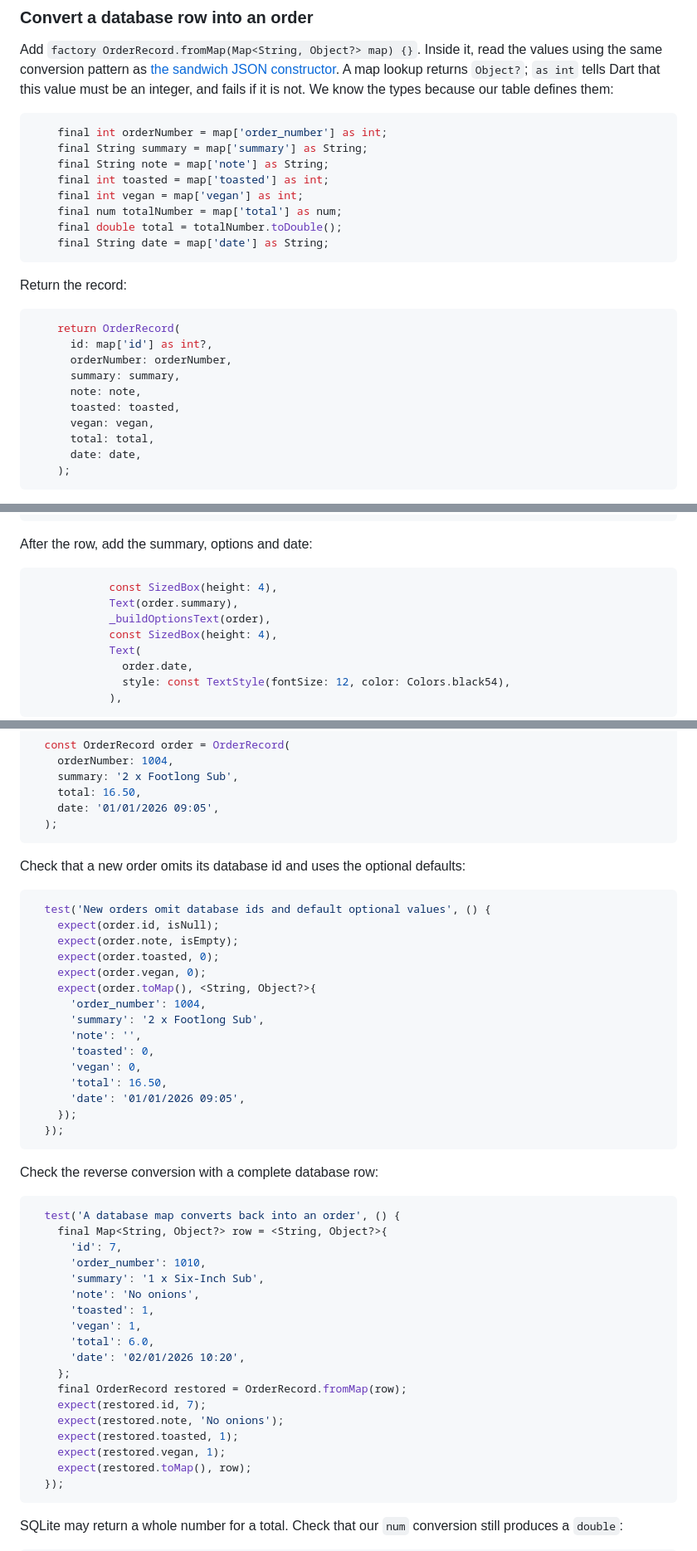
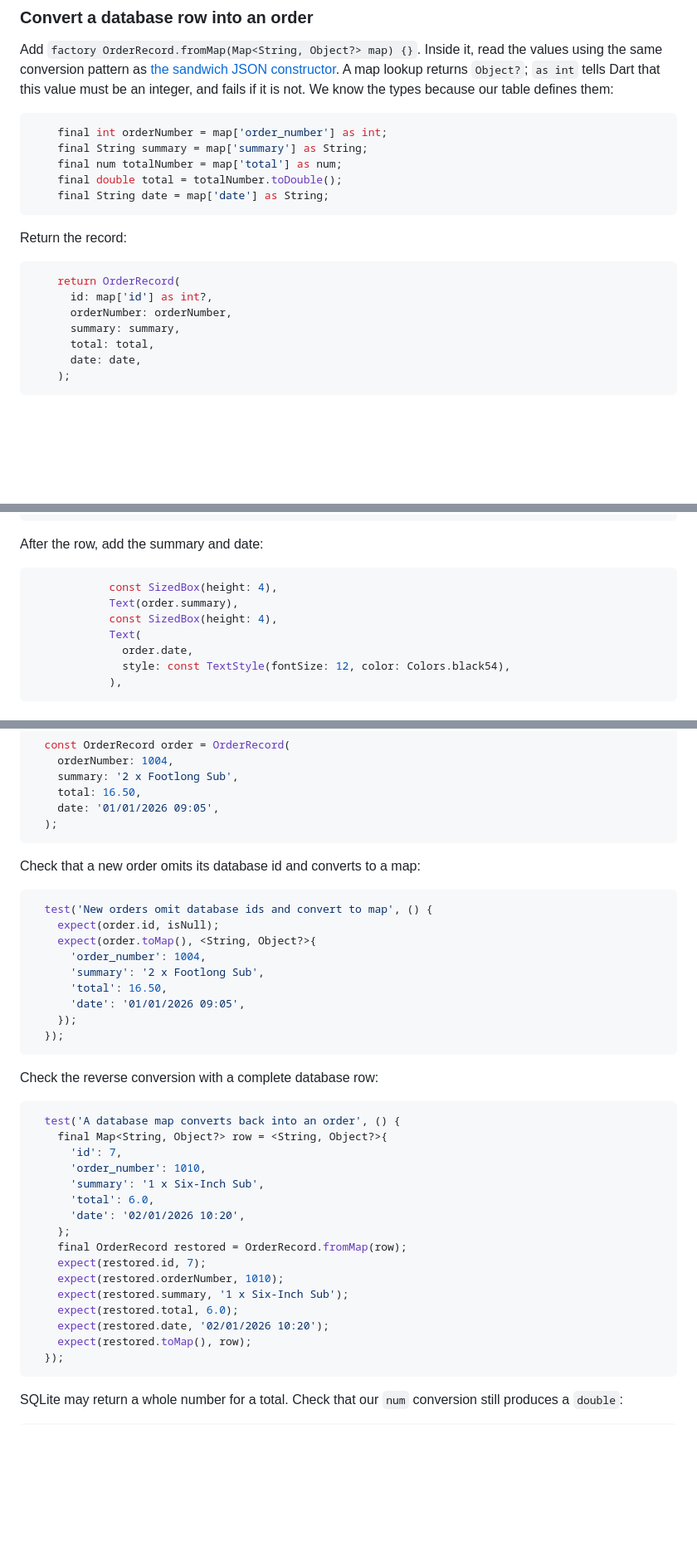
Before and after one commit to manighahrmani/sandwich_shop, a Markdown page: worksheet-7.md, 3 parts joined by grey strips. Shown at 83% size. GitHub-like rendering; blank space fills up the shorter version.

````diff
--- a/worksheet-7.md
+++ b/worksheet-7.md
@@ -401,9 +391,6 @@ Add `factory OrderRecord.fromMap(Map<String, Object?> map) {}`. Inside it, read
 ```dart
     final int orderNumber = map['order_number'] as int;
     final String summary = map['summary'] as String;
-    final String note = map['note'] as String;
-    final int toasted = map['toasted'] as int;
-    final int vegan = map['vegan'] as int;
     final num totalNumber = map['total'] as num;
     final double total = totalNumber.toDouble();
     final String date = map['date'] as String;
@@ -416,9 +403,6 @@ Return the record:
       id: map['id'] as int?,
       orderNumber: orderNumber,
       summary: summary,
-      note: note,
-      toasted: toasted,
-      vegan: vegan,
       total: total,
       date: date,
     );
@@ -806,12 +744,11 @@ The layout reuses the [card, padding and column from Worksheet 3](worksheet-3.md
             ),
 ```
 
-After the row, add the summary, options and date:
+After the row, add the summary and date:
 
 ```dart
             const SizedBox(height: 4),
             Text(order.summary),
-            _buildOptionsText(order),
             const SizedBox(height: 4),
             Text(
               order.date,
@@ -1152,20 +1089,14 @@ Create `test/models/order_record_test.dart` with the test tools and `OrderRecord
   );
 ```
 
-Check that a new order omits its database id and uses the optional defaults:
+Check that a new order omits its database id and converts to a map:
 
 ```dart
-  test('New orders omit database ids and default optional values', () {
+  test('New orders omit database ids and convert to map', () {
     expect(order.id, isNull);
-    expect(order.note, isEmpty);
-    expect(order.toasted, 0);
-    expect(order.vegan, 0);
     expect(order.toMap(), <String, Object?>{
       'order_number': 1004,
       'summary': '2 x Footlong Sub',
-      'note': '',
-      'toasted': 0,
-      'vegan': 0,
       'total': 16.50,
       'date': '01/01/2026 09:05',
     });
@@ -1180,17 +1111,15 @@ Check the reverse conversion with a complete database row:
       'id': 7,
       'order_number': 1010,
       'summary': '1 x Six-Inch Sub',
-      'note': 'No onions',
-      'toasted': 1,
-      'vegan': 1,
       'total': 6.0,
       'date': '02/01/2026 10:20',
     };
     final OrderRecord restored = OrderRecord.fromMap(row);
     expect(restored.id, 7);
-    expect(restored.note, 'No onions');
-    expect(restored.toasted, 1);
-    expect(restored.vegan, 1);
+    expect(restored.orderNumber, 1010);
+    expect(restored.summary, '1 x Six-Inch Sub');
+    expect(restored.total, 6.0);
+    expect(restored.date, '02/01/2026 10:20');
     expect(restored.toMap(), row);
   });
 ```
````
Also changed, not shown: other parts of worksheet-7.md (+2 -58 lines).
